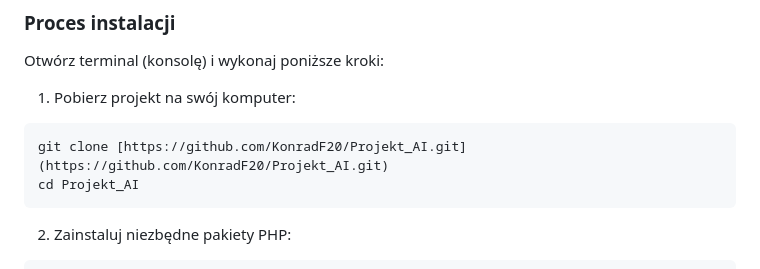
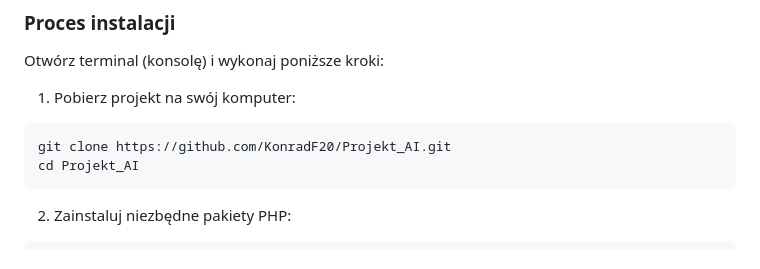
Before and after one commit to KonradF20/Projekt_AI, a Markdown page: README.md, the part around the change. Drawn GitHub-style.

Commit message:
Poprawka formatowania linku w README

````diff
--- a/README.md
+++ b/README.md
@@ -36,7 +36,7 @@ Otwórz terminal (konsolę) i wykonaj poniższe kroki:
 
 1. Pobierz projekt na swój komputer:
 ```bash
-git clone [https://github.com/KonradF20/Projekt_AI.git](https://github.com/KonradF20/Projekt_AI.git)
+git clone https://github.com/KonradF20/Projekt_AI.git
 cd Projekt_AI
 ```
 
````
